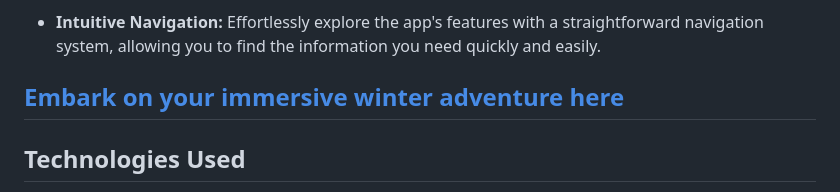
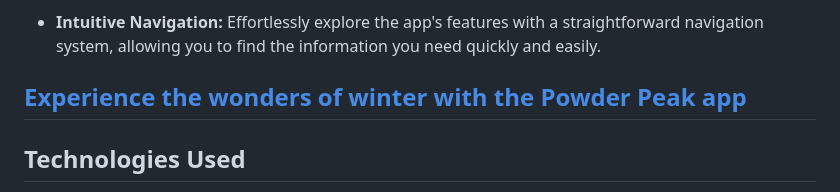
Before and after one commit to maria-zhuravleva/powder-peak, a Markdown page: README.md, the part around the change. Drawn GitHub-style.

```diff
--- a/README.md
+++ b/README.md
@@ -37,7 +37,7 @@ Visit the *Profile* section to manage your favorite resorts. Here, you can view
 
 - **Intuitive Navigation:** Effortlessly explore the app's features with a straightforward navigation system, allowing you to find the information you need quickly and easily.
 
-## [Embark on your immersive winter adventure here](https://mz-powder-peak.fly.dev/)
+## [Experience the wonders of winter with the Powder Peak app](https://mz-powder-peak.fly.dev/)
 ## Technologies Used
 - **Frontend:** HTML5, CSS3, and the EJS templating engine
 - **Backend:** Node.js and Express.js
```
